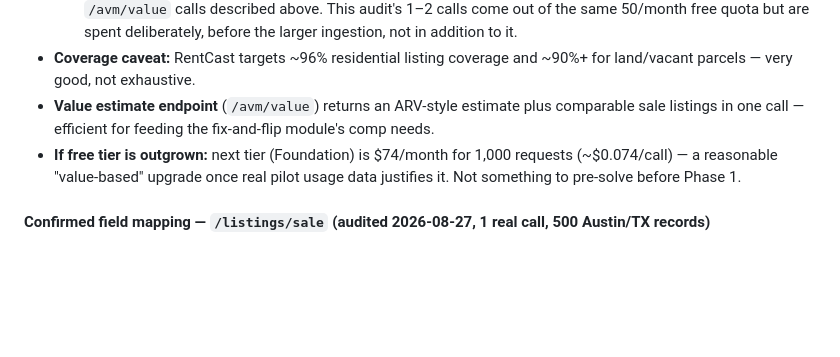
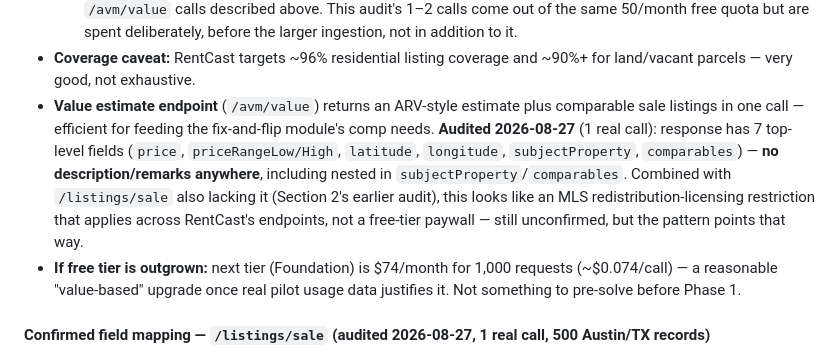
Before and after one commit to Abhishastry/DealSheet--UnderwritingAssistantForRealEstateInvesting, a Markdown page: deal-sheet-repo/docs/spec.md, the part around the change. Drawn GitHub-style; blank space fills up the shorter version.

Commit message:
Confirm /avm/value also lacks description/remarks
7 top-level fields, none matching description/remarks, including
nested in subjectProperty/comparables. Points toward an MLS
redistribution-licensing restriction rather than a free-tier limit.

Co-Authored-By: Claude Sonnet 5 <noreply@anthropic.com>
Claude-Session: https://claude.ai/code/session_01Dx56FRGY2sjPKtcZ31KwQ2

```diff
--- a/deal-sheet-repo/docs/spec.md
+++ b/deal-sheet-repo/docs/spec.md
@@ -52,7 +52,7 @@ Similarly, **source attribution in the UI shows source *type*, not vendor brand*
   3. Only after that mapping is written down do we run any further bulk pulls or the per-shortlisted-property `/avm/value` calls described above.
   This audit's 1–2 calls come out of the same 50/month free quota but are spent deliberately, before the larger ingestion, not in addition to it.
 - **Coverage caveat:** RentCast targets ~96% residential listing coverage and ~90%+ for land/vacant parcels — very good, not exhaustive.
-- **Value estimate endpoint** (`/avm/value`) returns an ARV-style estimate plus comparable sale listings in one call — efficient for feeding the fix-and-flip module's comp needs.
+- **Value estimate endpoint** (`/avm/value`) returns an ARV-style estimate plus comparable sale listings in one call — efficient for feeding the fix-and-flip module's comp needs. **Audited 2026-08-27** (1 real call): response has 7 top-level fields (`price`, `priceRangeLow/High`, `latitude`, `longitude`, `subjectProperty`, `comparables`) — **no description/remarks anywhere**, including nested in `subjectProperty`/`comparables`. Combined with `/listings/sale` also lacking it (Section 2's earlier audit), this looks like an MLS redistribution-licensing restriction that applies across RentCast's endpoints, not a free-tier paywall — still unconfirmed, but the pattern points that way.
 - **If free tier is outgrown:** next tier (Foundation) is $74/month for 1,000 requests (~$0.074/call) — a reasonable "value-based" upgrade once real pilot usage data justifies it. Not something to pre-solve before Phase 1.
 
 #### Confirmed field mapping — `/listings/sale` (audited 2026-08-27, 1 real call, 500 Austin/TX records)
```
